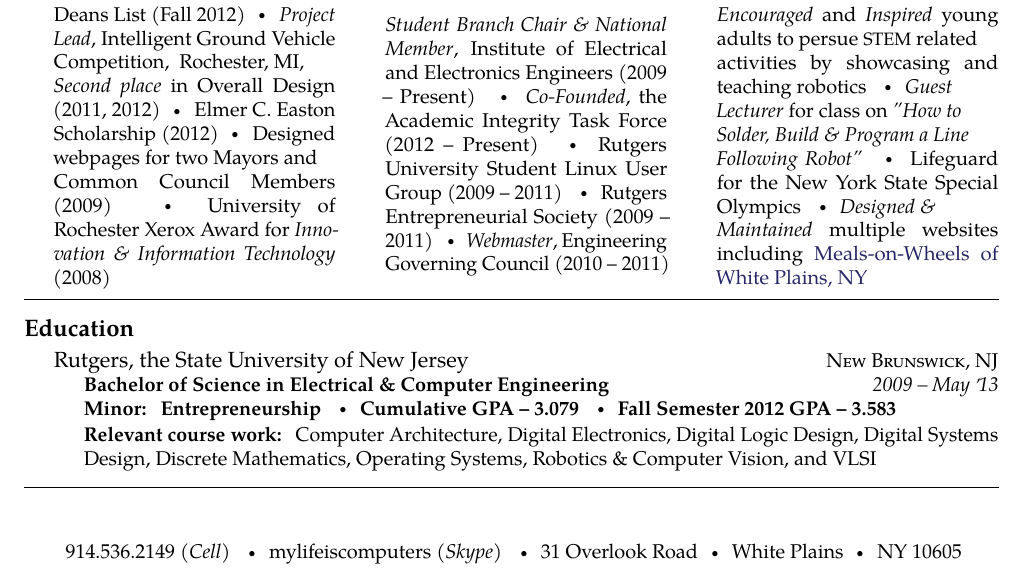
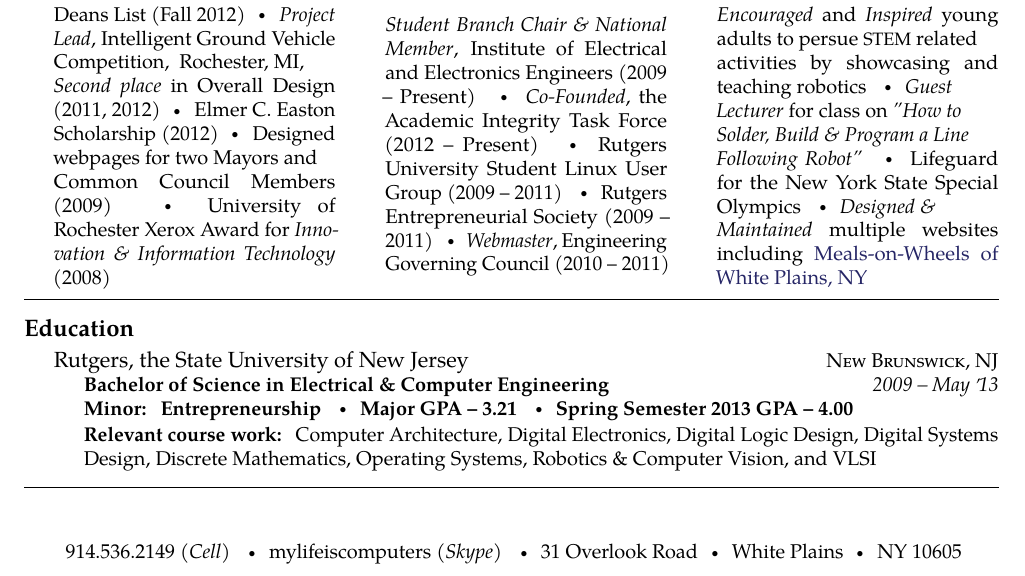
Before and after one commit to erosen/erosen.github.io, a LaTeX document (elie_rosen.tex): part of the page, cut so that both start at the same text. Compiled offline with pdfLaTeX.

Commit message:
last undergrad semester update

```diff
--- a/elie_rosen.tex
+++ b/elie_rosen.tex
@@ -134,7 +134,7 @@
 \headedsubsection
 	{Bachelor of Science in Electrical \& Computer Engineering}
 	{2009 -- May \apo13}
-	{\\ {\bf Minor: Entrepreneurship \sbull Cumulative GPA -- 3.079 \sbull Fall Semester 2012 GPA -- 3.583}}
+	{\\ {\bf Minor: Entrepreneurship \sbull Major GPA -- 3.21 \sbull Spring Semester 2013 GPA -- 4.00}}
 
 	{\bodytext{{\bf Relevant course work:} Computer Architecture, Digital Electronics,
 		Digital Logic Design, Digital Systems Design, Discrete Mathematics, Operating Systems,
```
Also changed, not shown: Rosen,Elie-Resume.pdf.
